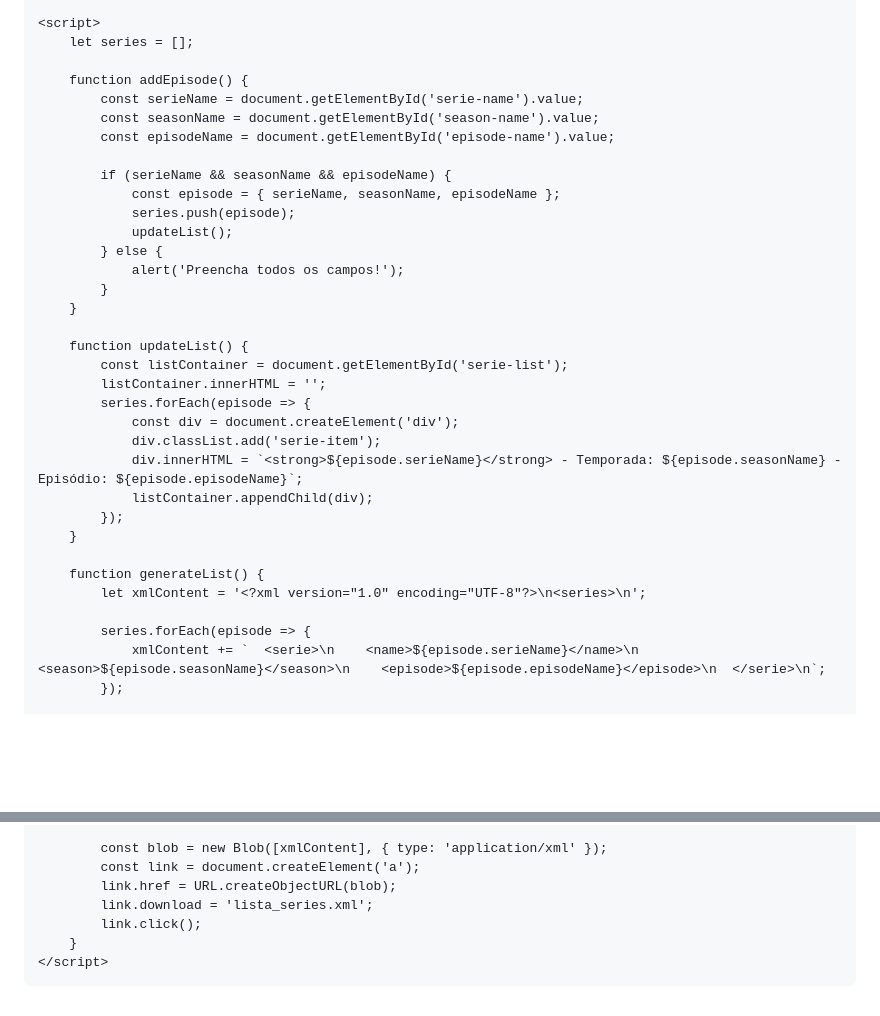
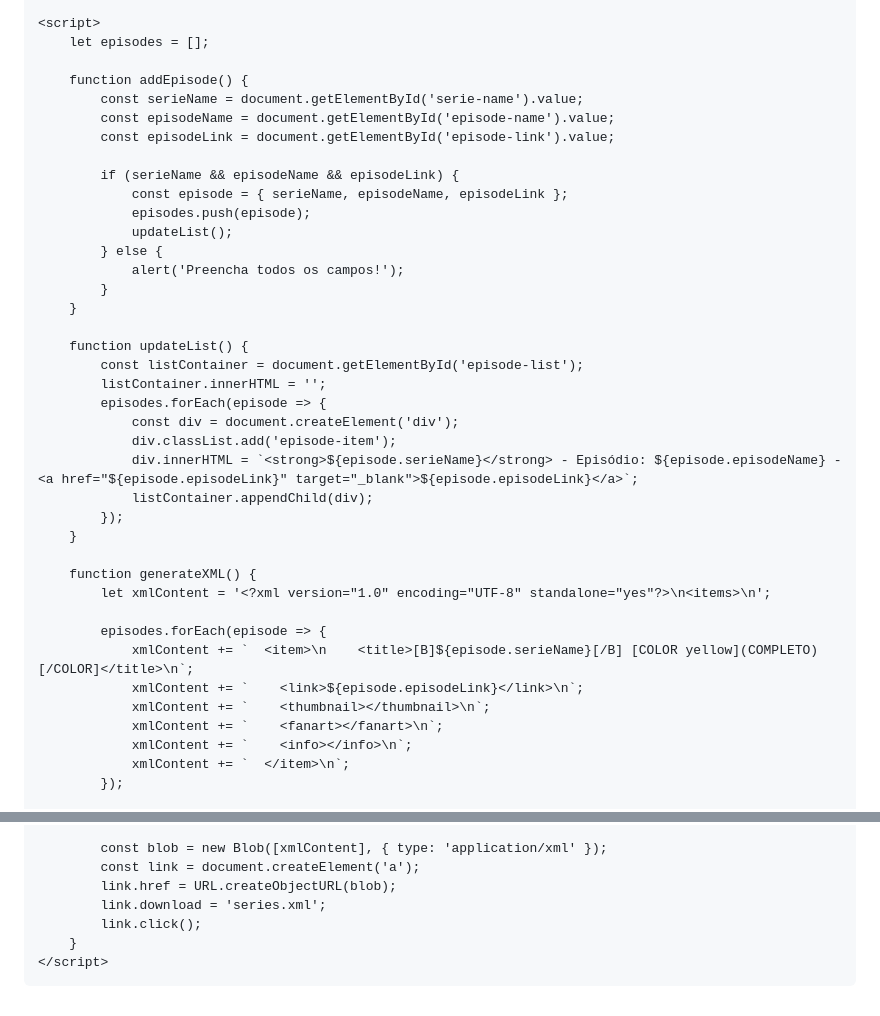
Before and after one commit to BluePlay8486/BluePlay-Web, a Markdown page: README.md, 2 parts joined by grey strips. Drawn GitHub-style; blank space fills up the shorter version.

```diff
--- a/README.md
+++ b/README.md
@@ -29,16 +29,16 @@
     </div>
 
     <script>
-        let series = [];
+        let episodes = [];
 
         function addEpisode() {
             const serieName = document.getElementById('serie-name').value;
-            const seasonName = document.getElementById('season-name').value;
             const episodeName = document.getElementById('episode-name').value;
+            const episodeLink = document.getElementById('episode-link').value;
 
-            if (serieName && seasonName && episodeName) {
-                const episode = { serieName, seasonName, episodeName };
-                series.push(episode);
+            if (serieName && episodeName && episodeLink) {
+                const episode = { serieName, episodeName, episodeLink };
+                episodes.push(episode);
                 updateList();
             } else {
                 alert('Preencha todos os campos!');
@@ -46,20 +46,25 @@
         }
 
         function updateList() {
-            const listContainer = document.getElementById('serie-list');
+            const listContainer = document.getElementById('episode-list');
             listContainer.innerHTML = '';
-            series.forEach(episode => {
+            episodes.forEach(episode => {
                 const div = document.createElement('div');
-                div.classList.add('serie-item');
-                div.innerHTML = `<strong>${episode.serieName}</strong> - Temporada: ${episode.seasonName} - Episódio: ${episode.episodeName}`;
+                div.classList.add('episode-item');
+                div.innerHTML = `<strong>${episode.serieName}</strong> - Episódio: ${episode.episodeName} - <a href="${episode.episodeLink}" target="_blank">${episode.episodeLink}</a>`;
                 listContainer.appendChild(div);
             });
         }
 
-        function generateList() {
-            let xmlContent = '<?xml version="1.0" encoding="UTF-8"?>\n<series>\n';
+        function generateXML() {
+            let xmlContent = '<?xml version="1.0" encoding="UTF-8" standalone="yes"?>\n<items>\n';
 
-            series.forEach(episode => {
-                xmlContent += `  <serie>\n    <name>${episode.serieName}</name>\n    <season>${episode.seasonName}</season>\n    <episode>${episode.episodeName}</episode>\n  </serie>\n`;
+            episodes.forEach(episode => {
+                xmlContent += `  <item>\n    <title>[B]${episode.serieName}[/B] [COLOR yellow](COMPLETO)[/COLOR]</title>\n`;
+                xmlContent += `    <link>${episode.episodeLink}</link>\n`;
+                xmlContent += `    <thumbnail></thumbnail>\n`;
+                xmlContent += `    <fanart></fanart>\n`;
+                xmlContent += `    <info></info>\n`;
+                xmlContent += `  </item>\n`;
             });
 
@@ -68,7 +73,7 @@
             const blob = new Blob([xmlContent], { type: 'application/xml' });
             const link = document.createElement('a');
             link.href = URL.createObjectURL(blob);
-            link.download = 'lista_series.xml';
+            link.download = 'series.xml';
             link.click();
         }
     </script>
```
Also changed, not shown: other parts of README.md (+8 -8 lines).
